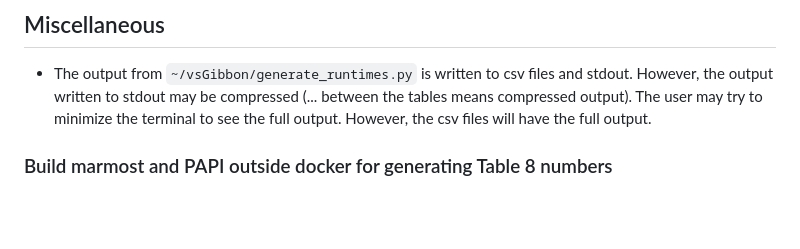
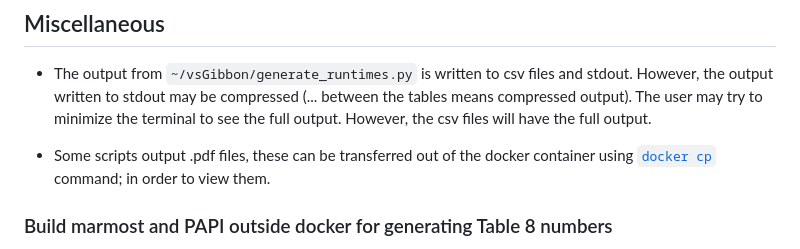
Before and after one commit to iu-parfunc/ecoop24-marmoset-artifact, a Markdown page: README.md, the part around the change. Rendered like a GitHub page; blank space fills up the shorter version.

Commit message:
note about docker cp

````diff
--- a/README.md
+++ b/README.md
@@ -141,6 +141,9 @@ Please list any reuse scenarios that you envision for your artifact, i.e., state
   The user may try to minimize the terminal to see the full output. However, the csv files will have the full
   output.
 
+- Some scripts output .pdf files, these can be transferred out of the docker container using [```docker cp```](https://docs.docker.com/engine/reference/commandline/container_cp/)
+  command; in order to view them.
+
 ### Build marmost and PAPI outside docker for generating Table 8 numbers
 
 Download and extract the tar file for marmoset from : (Wherever we plan to put a tar of marmoset, as a supplemental Zenodo link?)
````
